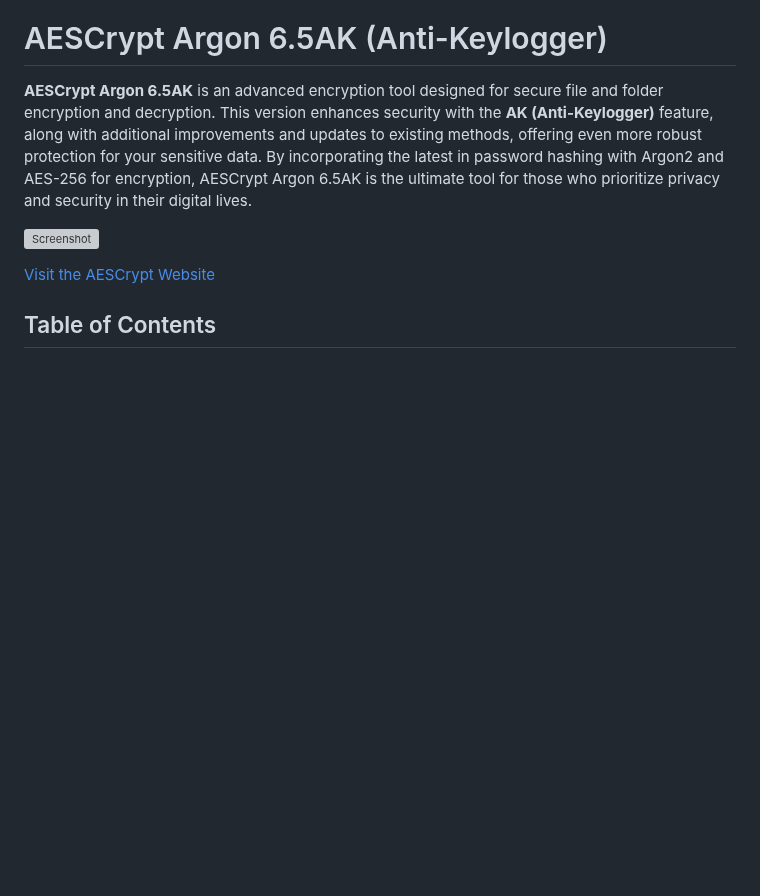
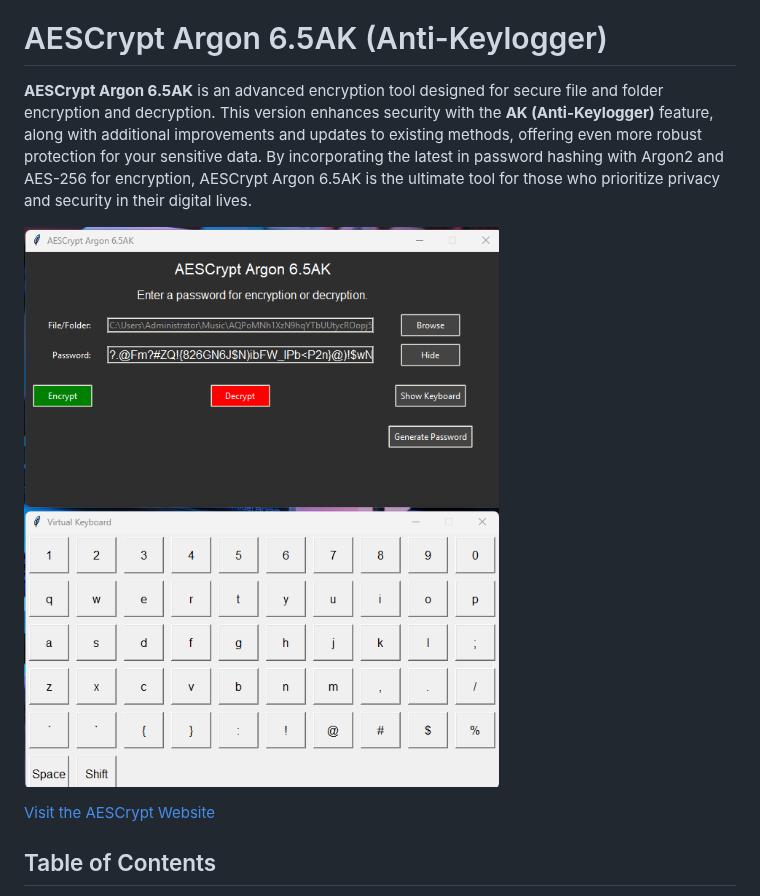
Before and after one commit to victormeloasm/AESCrypt, a Markdown page: README.md, the part around the change. GitHub-like rendering; blank space fills up the shorter version; grey boxes are pictures that could not be loaded.

```diff
--- a/README.md
+++ b/README.md
@@ -2,7 +2,7 @@
 
 **AESCrypt Argon 6.5AK** is an advanced encryption tool designed for secure file and folder encryption and decryption. This version enhances security with the **AK (Anti-Keylogger)** feature, along with additional improvements and updates to existing methods, offering even more robust protection for your sensitive data. By incorporating the latest in password hashing with Argon2 and AES-256 for encryption, AESCrypt Argon 6.5AK is the ultimate tool for those who prioritize privacy and security in their digital lives.
 
-![Screenshot](captuu.png)
+![Screenshot](captured.png)
 
 [Visit the AESCrypt Website](https://aescrypt-argon.netlify.app/)
 
```
